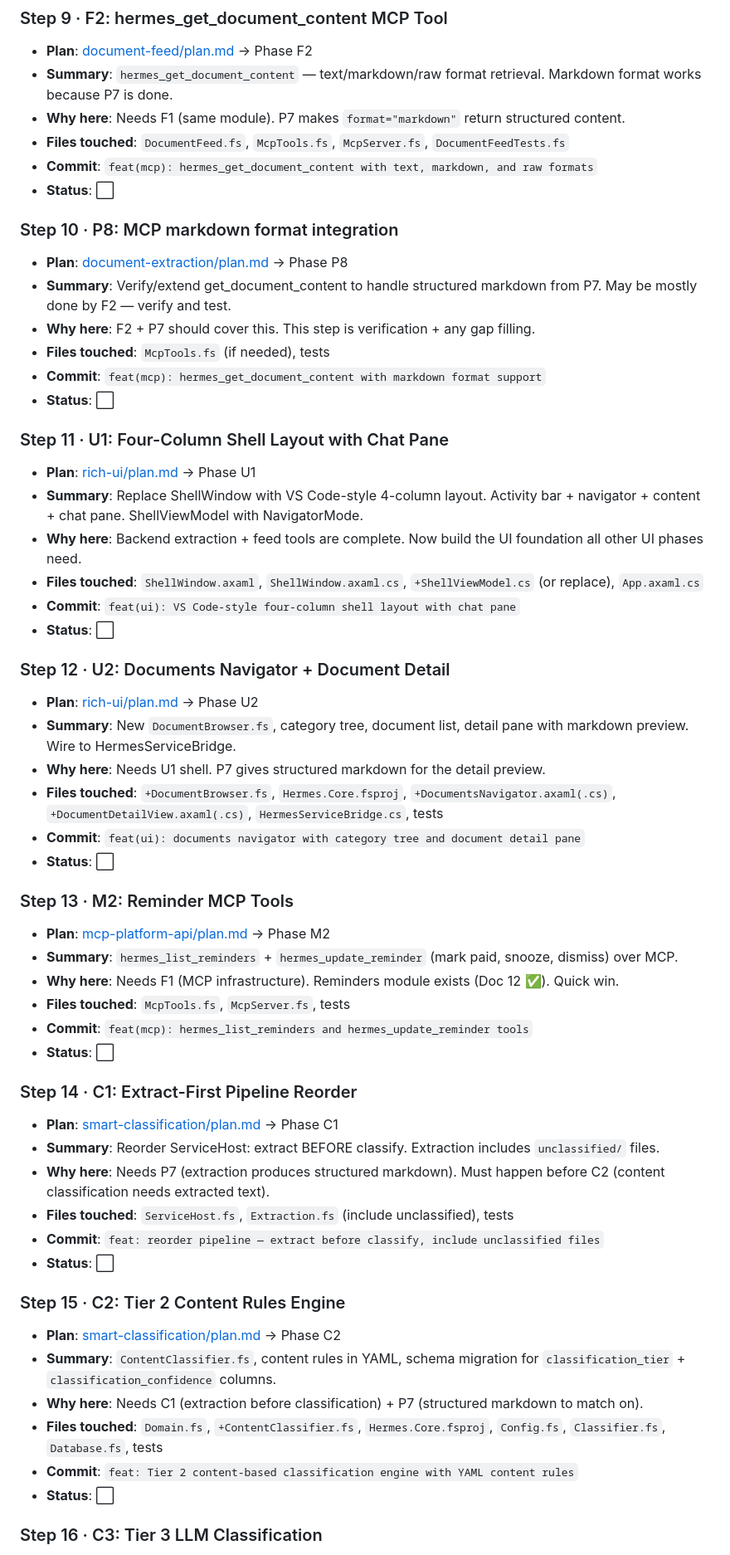
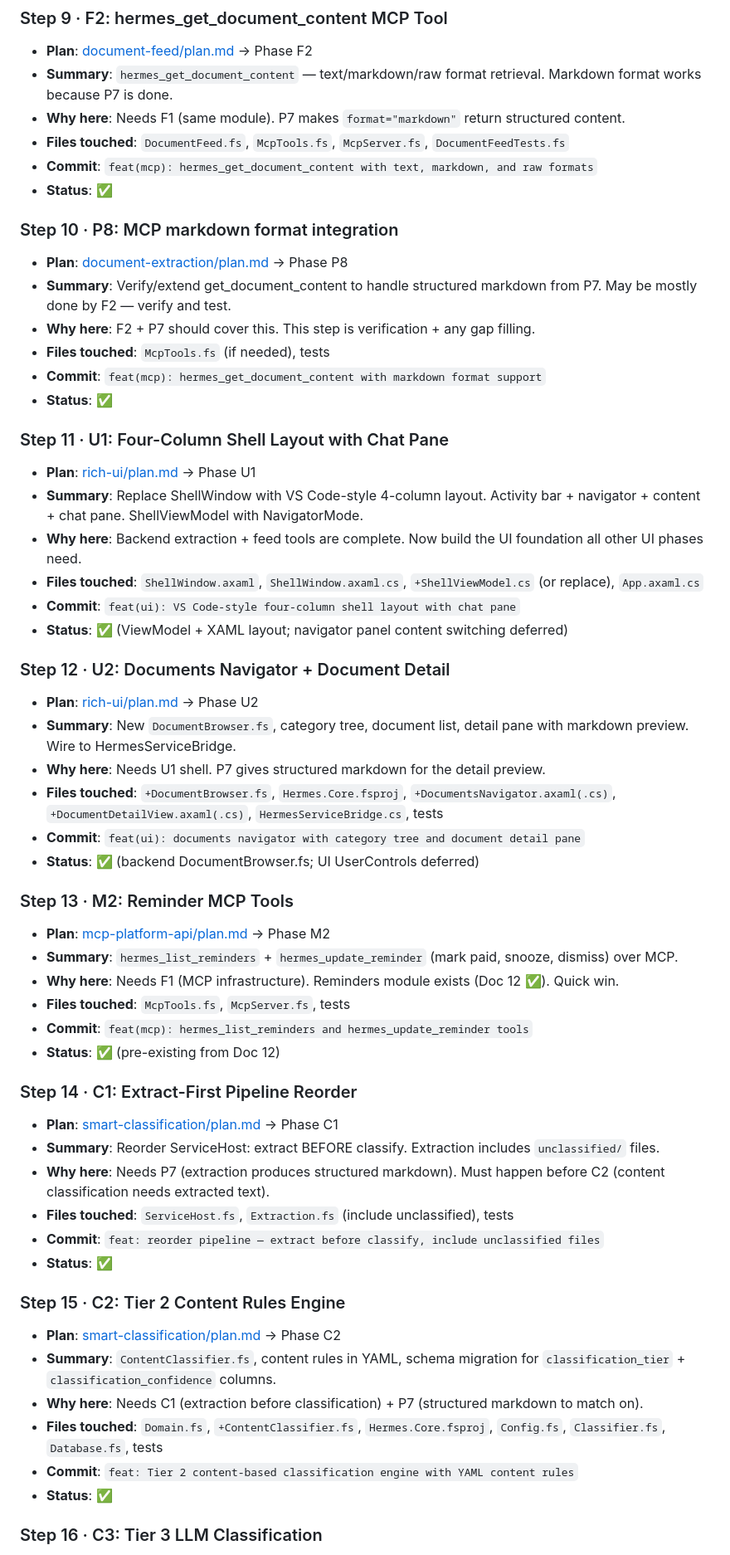
Before and after one commit to johnazariah/hermes, a Markdown page: .project/plans/MASTER-PLAN.md, the part around one of its changes. Shown at 83% size. Rendered like a GitHub page.

```diff
--- a/.project/plans/MASTER-PLAN.md
+++ b/.project/plans/MASTER-PLAN.md
@@ -169,7 +169,7 @@ Read the full phase specification from the plan file before starting work. The p
 - **Why here**: Needs F1 (same module). P7 makes `format="markdown"` return structured content.
 - **Files touched**: `DocumentFeed.fs`, `McpTools.fs`, `McpServer.fs`, `DocumentFeedTests.fs`
 - **Commit**: `feat(mcp): hermes_get_document_content with text, markdown, and raw formats`
-- **Status**: ⬜
+- **Status**: ✅
 
 ### Step 10 · P8: MCP markdown format integration
 - **Plan**: [document-extraction/plan.md](document-extraction/plan.md) → Phase P8
@@ -177,7 +177,7 @@ Read the full phase specification from the plan file before starting work. The p
 - **Why here**: F2 + P7 should cover this. This step is verification + any gap filling.
 - **Files touched**: `McpTools.fs` (if needed), tests
 - **Commit**: `feat(mcp): hermes_get_document_content with markdown format support`
-- **Status**: ⬜
+- **Status**: ✅
 
 ### Step 11 · U1: Four-Column Shell Layout with Chat Pane
 - **Plan**: [rich-ui/plan.md](rich-ui/plan.md) → Phase U1
@@ -185,7 +185,7 @@ Read the full phase specification from the plan file before starting work. The p
 - **Why here**: Backend extraction + feed tools are complete. Now build the UI foundation all other UI phases need.
 - **Files touched**: `ShellWindow.axaml`, `ShellWindow.axaml.cs`, `+ShellViewModel.cs` (or replace), `App.axaml.cs`
 - **Commit**: `feat(ui): VS Code-style four-column shell layout with chat pane`
-- **Status**: ⬜
+- **Status**: ✅ (ViewModel + XAML layout; navigator panel content switching deferred)
 
 ### Step 12 · U2: Documents Navigator + Document Detail
 - **Plan**: [rich-ui/plan.md](rich-ui/plan.md) → Phase U2
@@ -193,7 +193,7 @@ Read the full phase specification from the plan file before starting work. The p
 - **Why here**: Needs U1 shell. P7 gives structured markdown for the detail preview.
 - **Files touched**: `+DocumentBrowser.fs`, `Hermes.Core.fsproj`, `+DocumentsNavigator.axaml(.cs)`, `+DocumentDetailView.axaml(.cs)`, `HermesServiceBridge.cs`, tests
 - **Commit**: `feat(ui): documents navigator with category tree and document detail pane`
-- **Status**: ⬜
+- **Status**: ✅ (backend DocumentBrowser.fs; UI UserControls deferred)
 
 ### Step 13 · M2: Reminder MCP Tools
 - **Plan**: [mcp-platform-api/plan.md](mcp-platform-api/plan.md) → Phase M2
@@ -201,7 +201,7 @@ Read the full phase specification from the plan file before starting work. The p
 - **Why here**: Needs F1 (MCP infrastructure). Reminders module exists (Doc 12 ✅). Quick win.
 - **Files touched**: `McpTools.fs`, `McpServer.fs`, tests
 - **Commit**: `feat(mcp): hermes_list_reminders and hermes_update_reminder tools`
-- **Status**: ⬜
+- **Status**: ✅ (pre-existing from Doc 12)
 
 ### Step 14 · C1: Extract-First Pipeline Reorder
 - **Plan**: [smart-classification/plan.md](smart-classification/plan.md) → Phase C1
@@ -209,7 +209,7 @@ Read the full phase specification from the plan file before starting work. The p
 - **Why here**: Needs P7 (extraction produces structured markdown). Must happen before C2 (content classification needs extracted text).
 - **Files touched**: `ServiceHost.fs`, `Extraction.fs` (include unclassified), tests
 - **Commit**: `feat: reorder pipeline — extract before classify, include unclassified files`
-- **Status**: ⬜
+- **Status**: ✅
 
 ### Step 15 · C2: Tier 2 Content Rules Engine
 - **Plan**: [smart-classification/plan.md](smart-classification/plan.md) → Phase C2
@@ -217,7 +217,7 @@ Read the full phase specification from the plan file before starting work. The p
 - **Why here**: Needs C1 (extraction before classification) + P7 (structured markdown to match on).
 - **Files touched**: `Domain.fs`, `+ContentClassifier.fs`, `Hermes.Core.fsproj`, `Config.fs`, `Classifier.fs`, `Database.fs`, tests
 - **Commit**: `feat: Tier 2 content-based classification engine with YAML content rules`
-- **Status**: ⬜
+- **Status**: ✅
 
 ### Step 16 · C3: Tier 3 LLM Classification
 - **Plan**: [smart-classification/plan.md](smart-classification/plan.md) → Phase C3
```
Also changed, not shown: other parts of .project/plans/MASTER-PLAN.md (+58 -21 lines), .project/plans/EXECUTION-REPORT.md (added, +153 -0 lines).
